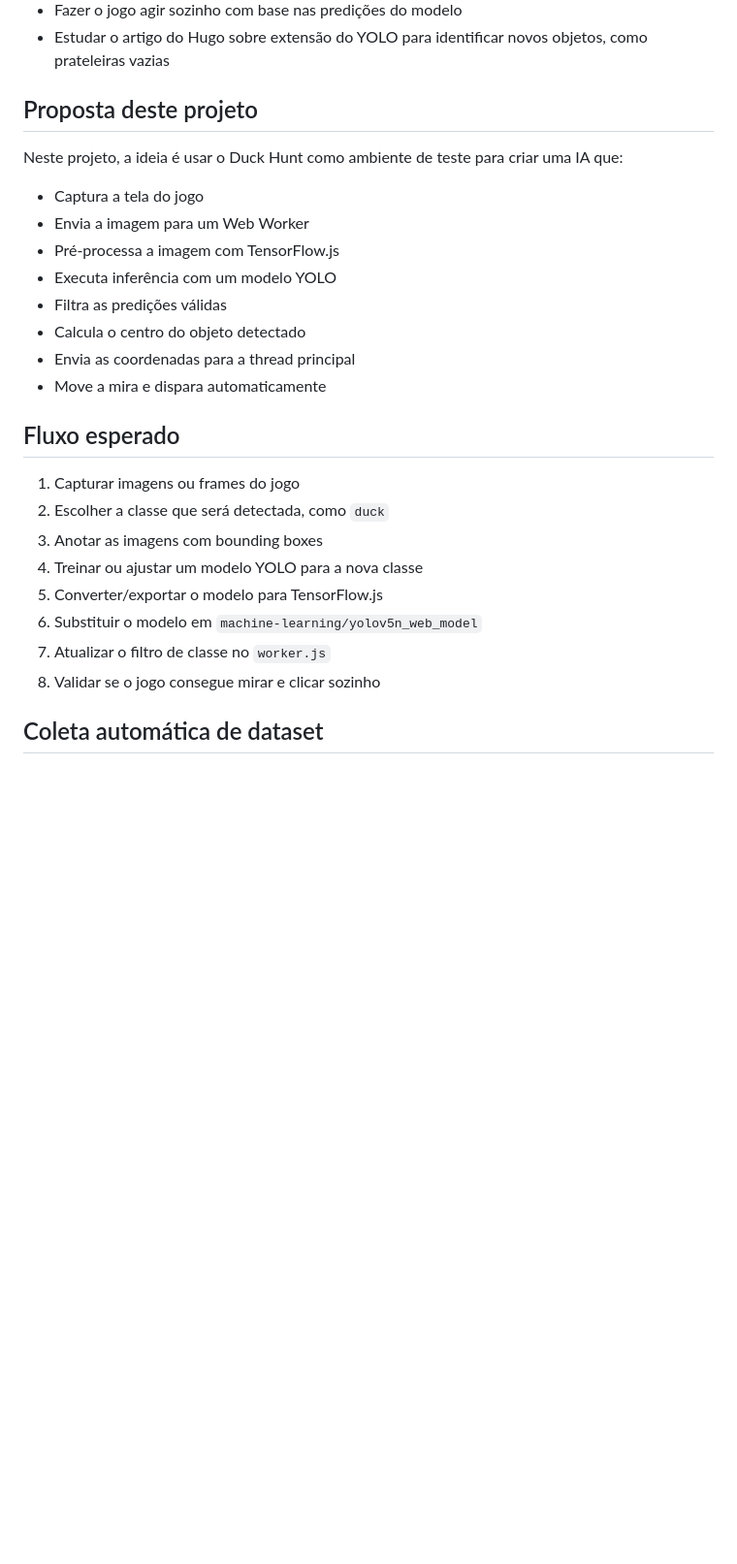
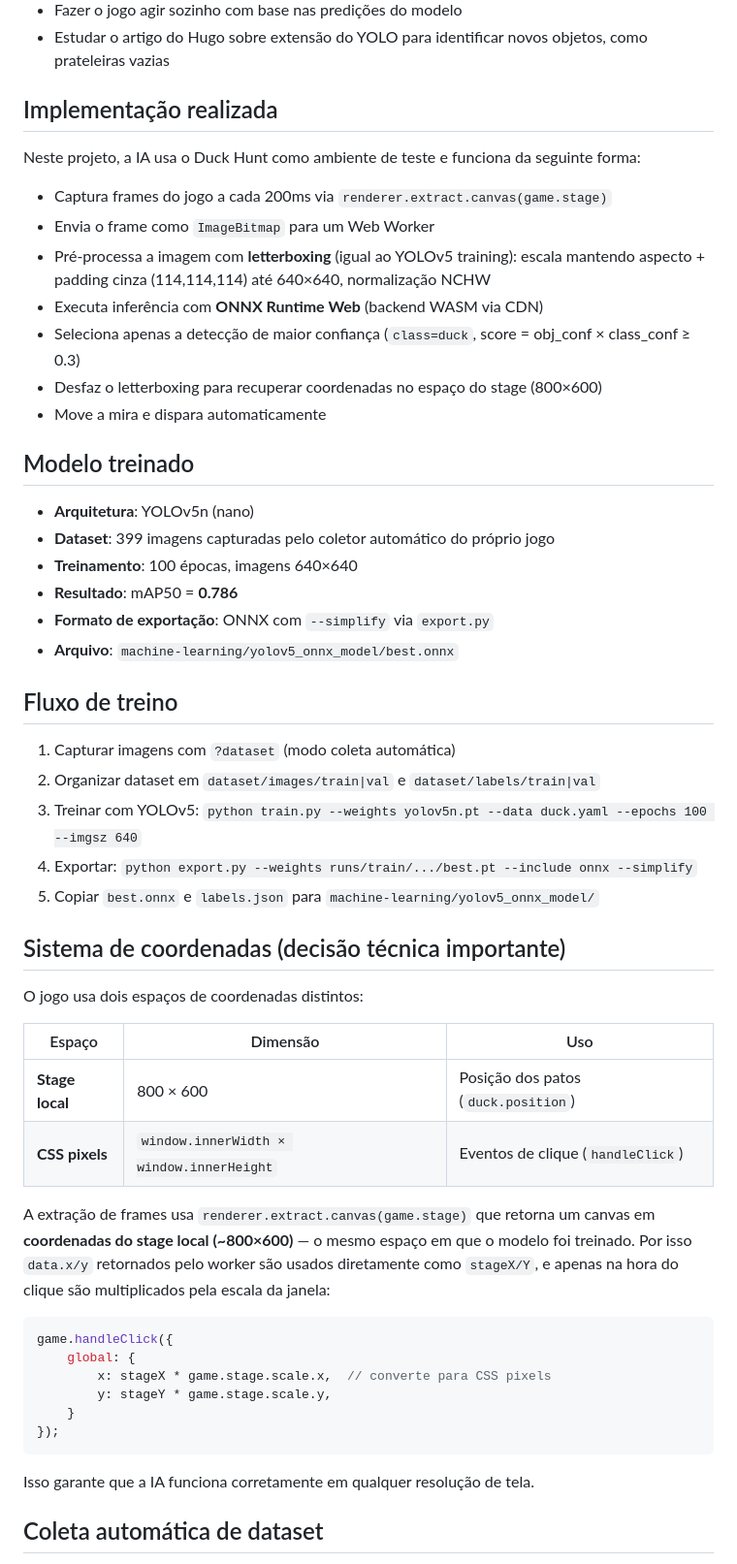
Before and after one commit to leonardofarias/DuckHunt-JS-parte03-desafio-modulo04, a Markdown page: README.md, the part around one of its changes. Shown at 97% size. Rendered like a GitHub page; blank space fills up the shorter version.

Commit message:
docs: atualiza README com implementação ONNX, modelo treinado e sistema de coordenadas

````diff
--- a/README.md
+++ b/README.md
@@ -16,29 +16,56 @@ Objetivos principais:
 - Fazer o jogo agir sozinho com base nas predições do modelo
 - Estudar o artigo do Hugo sobre extensão do YOLO para identificar novos objetos, como prateleiras vazias
 
-## Proposta deste projeto
+## Implementação realizada
 
-Neste projeto, a ideia é usar o Duck Hunt como ambiente de teste para criar uma IA que:
+Neste projeto, a IA usa o Duck Hunt como ambiente de teste e funciona da seguinte forma:
 
-- Captura a tela do jogo
-- Envia a imagem para um Web Worker
-- Pré-processa a imagem com TensorFlow.js
-- Executa inferência com um modelo YOLO
-- Filtra as predições válidas
-- Calcula o centro do objeto detectado
-- Envia as coordenadas para a thread principal
+- Captura frames do jogo a cada 200ms via `renderer.extract.canvas(game.stage)`
+- Envia o frame como `ImageBitmap` para um Web Worker
+- Pré-processa a imagem com **letterboxing** (igual ao YOLOv5 training): escala mantendo aspecto + padding cinza (114,114,114) até 640×640, normalização NCHW
+- Executa inferência com **ONNX Runtime Web** (backend WASM via CDN)
+- Seleciona apenas a detecção de maior confiança (`class=duck`, score = obj_conf × class_conf ≥ 0.3)
+- Desfaz o letterboxing para recuperar coordenadas no espaço do stage (800×600)
 - Move a mira e dispara automaticamente
 
-## Fluxo esperado
+## Modelo treinado
 
-1. Capturar imagens ou frames do jogo
-2. Escolher a classe que será detectada, como `duck`
-3. Anotar as imagens com bounding boxes
-4. Treinar ou ajustar um modelo YOLO para a nova classe
-5. Converter/exportar o modelo para TensorFlow.js
-6. Substituir o modelo em `machine-learning/yolov5n_web_model`
-7. Atualizar o filtro de classe no `worker.js`
-8. Validar se o jogo consegue mirar e clicar sozinho
+- **Arquitetura**: YOLOv5n (nano)
+- **Dataset**: 399 imagens capturadas pelo coletor automático do próprio jogo
+- **Treinamento**: 100 épocas, imagens 640×640
+- **Resultado**: mAP50 = **0.786**
+- **Formato de exportação**: ONNX com `--simplify` via `export.py`
+- **Arquivo**: `machine-learning/yolov5_onnx_model/best.onnx`
+
+## Fluxo de treino
+
+1. Capturar imagens com `?dataset` (modo coleta automática)
+2. Organizar dataset em `dataset/images/train|val` e `dataset/labels/train|val`
+3. Treinar com YOLOv5: `python train.py --weights yolov5n.pt --data duck.yaml --epochs 100 --imgsz 640`
+4. Exportar: `python export.py --weights runs/train/.../best.pt --include onnx --simplify`
+5. Copiar `best.onnx` e `labels.json` para `machine-learning/yolov5_onnx_model/`
+
+## Sistema de coordenadas (decisão técnica importante)
+
+O jogo usa dois espaços de coordenadas distintos:
+
+| Espaço | Dimensão | Uso |
+|---|---|---|
+| **Stage local** | 800 × 600 | Posição dos patos (`duck.position`) |
+| **CSS pixels** | `window.innerWidth × window.innerHeight` | Eventos de clique (`handleClick`) |
+
+A extração de frames usa `renderer.extract.canvas(game.stage)` que retorna um canvas em **coordenadas do stage local (~800×600)** — o mesmo espaço em que o modelo foi treinado. Por isso `data.x/y` retornados pelo worker são usados diretamente como `stageX/Y`, e apenas na hora do clique são multiplicados pela escala da janela:
+
+```javascript
+game.handleClick({
+    global: {
+        x: stageX * game.stage.scale.x,  // converte para CSS pixels
+        y: stageY * game.stage.scale.y,
+    }
+});
+```
+
+Isso garante que a IA funciona corretamente em qualquer resolução de tela.
 
 ## Coleta automática de dataset
 
````
Also changed, not shown: other parts of README.md (+1 -1 lines).
